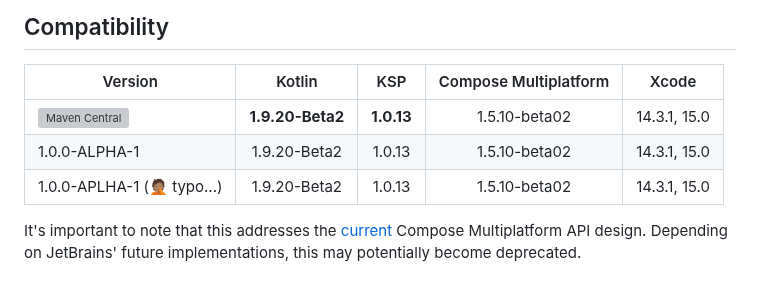
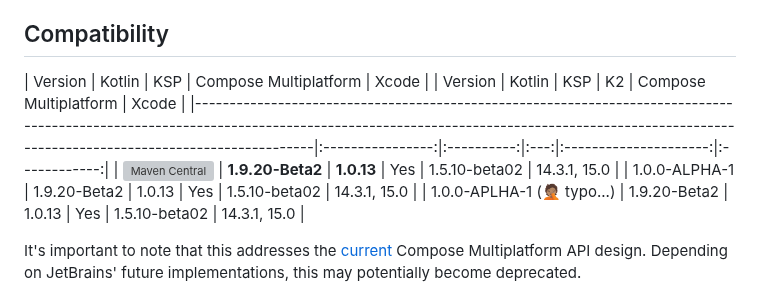
Before and after one commit to GuilhE/KMP-ComposeUIViewController, a Markdown page: README.md, the part around the change. Drawn GitHub-style; grey boxes are pictures that could not be loaded.

```diff
--- a/README.md
+++ b/README.md
@@ -14,10 +14,11 @@ Kotlin Multiplatform and Compose Multiplatform are built upon the philosophy of
 ## Compatibility
 
 | Version                                                                                                                                                                                                                       |      Kotlin      |    KSP     | Compose Multiplatform |    Xcode     |
-|-------------------------------------------------------------------------------------------------------------------------------------------------------------------------------------------------------------------------------|:----------------:|:----------:|:---------------------:|:------------:|
-| [![Maven Central](https://maven-badges.herokuapp.com/maven-central/com.github.guilhe.kmp/kmp-composeuiviewcontroller-ksp/badge.svg)](https://search.maven.org/artifact/com.github.guilhe.kmp/kmp-composeuiviewcontroller-ksp) | **1.9.20-Beta2** | **1.0.13** |     1.5.10-beta02     | 14.3.1, 15.0 |
-| 1.0.0-ALPHA-1                                                                                                                                                                                                                 |   1.9.20-Beta2   |   1.0.13   |     1.5.10-beta02     | 14.3.1, 15.0 |
-| 1.0.0-APLHA-1 (🤦🏽‍️ typo...)                                                                                                                                                                                                |   1.9.20-Beta2   |   1.0.13   |     1.5.10-beta02     | 14.3.1, 15.0 |
+| Version                                                                                                                                                                                                                       |      Kotlin      |    KSP     | K2  | Compose Multiplatform |    Xcode     |
+|-------------------------------------------------------------------------------------------------------------------------------------------------------------------------------------------------------------------------------|:----------------:|:----------:|:---:|:---------------------:|:------------:|
+| [![Maven Central](https://maven-badges.herokuapp.com/maven-central/com.github.guilhe.kmp/kmp-composeuiviewcontroller-ksp/badge.svg)](https://search.maven.org/artifact/com.github.guilhe.kmp/kmp-composeuiviewcontroller-ksp) | **1.9.20-Beta2** | **1.0.13** | Yes |     1.5.10-beta02     | 14.3.1, 15.0 |
+| 1.0.0-ALPHA-1                                                                                                                                                                                                                 |   1.9.20-Beta2   |   1.0.13   | Yes |     1.5.10-beta02     | 14.3.1, 15.0 |
+| 1.0.0-APLHA-1 (🤦🏽‍️ typo...)                                                                                                                                                                                                |   1.9.20-Beta2   |   1.0.13   | Yes |     1.5.10-beta02     | 14.3.1, 15.0 |
 
 It's important to note that this addresses the [current](https://github.com/JetBrains/compose-multiplatform/issues/3478) Compose Multiplatform API design. Depending on JetBrains' future implementations, this may potentially become deprecated.
 
```
